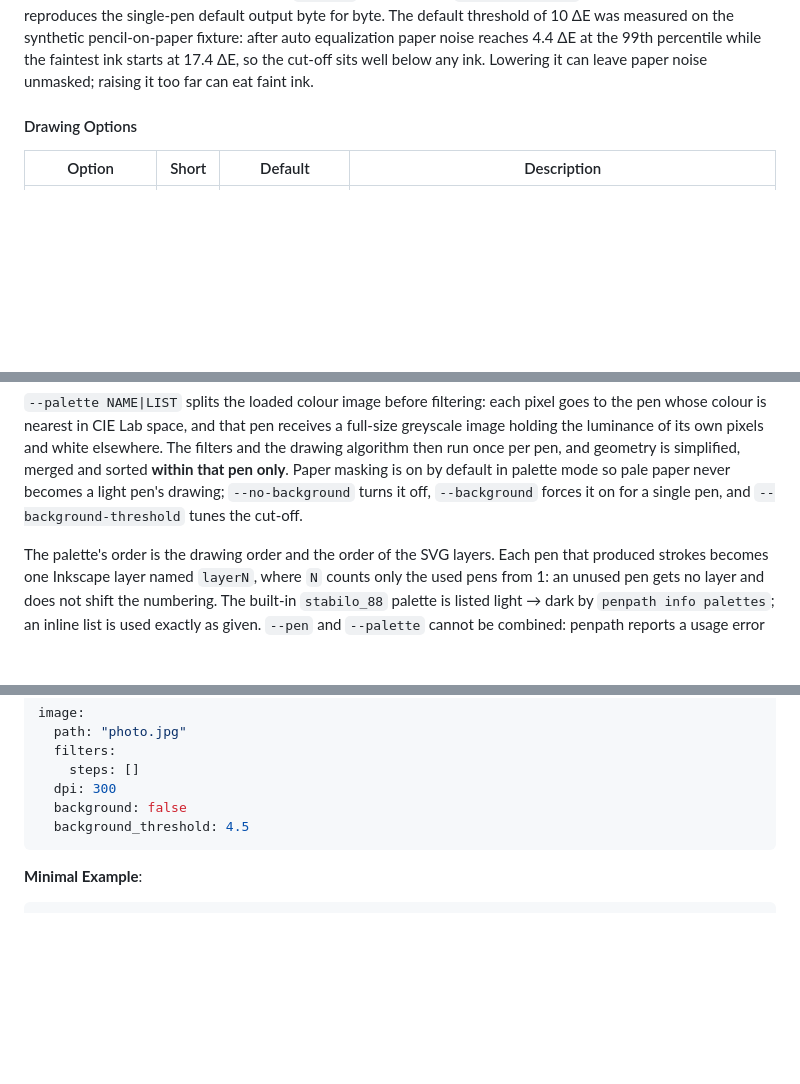
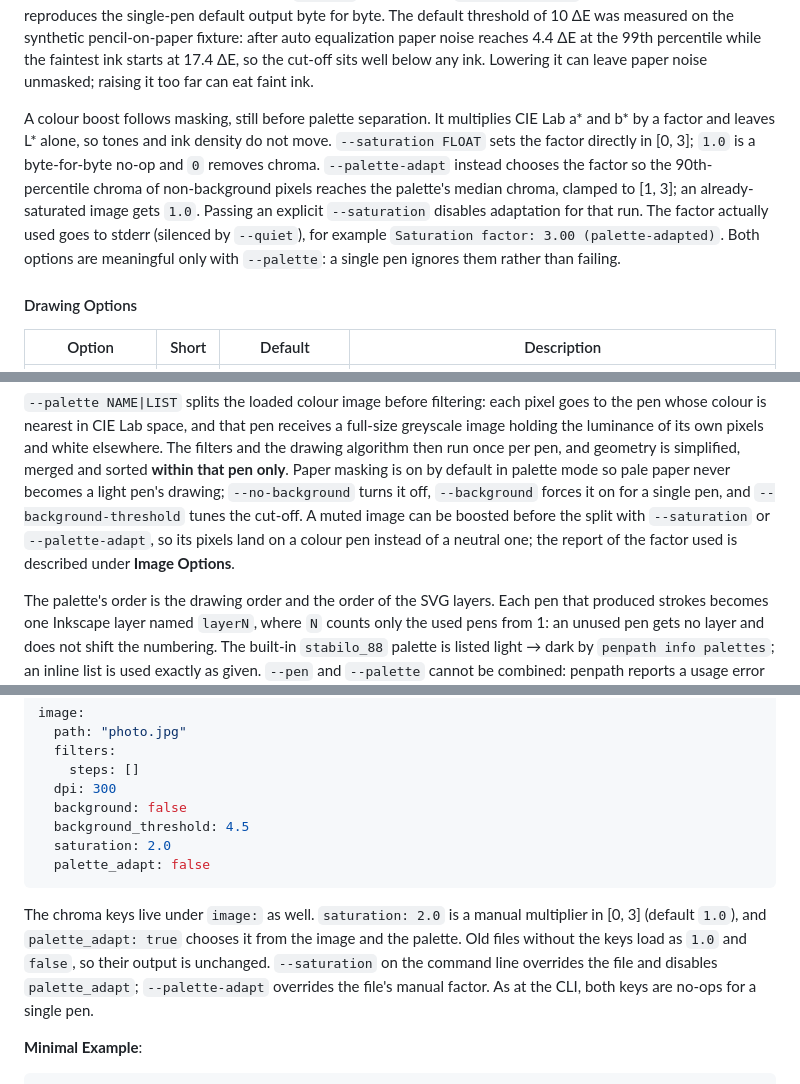
Before and after one commit to sermelo/penpath, a Markdown page: docs/CLI.md, 3 parts joined by grey strips. Drawn GitHub-style; blank space fills up the shorter version.

````diff
--- a/docs/CLI.md
+++ b/docs/CLI.md
@@ -78,6 +80,17 @@ fixture: after auto equalization paper noise reaches 4.4 ΔE at the 99th
 percentile while the faintest ink starts at 17.4 ΔE, so the cut-off sits well
 below any ink. Lowering it can leave paper noise unmasked; raising it too far
 can eat faint ink.
+
+A colour boost follows masking, still before palette separation. It multiplies
+CIE Lab a* and b* by a factor and leaves L* alone, so tones and ink density do
+not move. `--saturation FLOAT` sets the factor directly in [0, 3]; `1.0` is a
+byte-for-byte no-op and `0` removes chroma. `--palette-adapt` instead chooses
+the factor so the 90th-percentile chroma of non-background pixels reaches the
+palette's median chroma, clamped to [1, 3]; an already-saturated image gets
+`1.0`. Passing an explicit `--saturation` disables adaptation for that run.
+The factor actually used goes to stderr (silenced by `--quiet`), for example
+`Saturation factor: 3.00 (palette-adapted)`. Both options are meaningful only
+with `--palette`: a single pen ignores them rather than failing.
 
 #### Drawing Options
 
@@ -142,7 +155,10 @@ and white elsewhere. The filters and the drawing algorithm then run once per
 pen, and geometry is simplified, merged and sorted **within that pen only**.
 Paper masking is on by default in palette mode so pale paper never becomes a
 light pen's drawing; `--no-background` turns it off, `--background` forces it
-on for a single pen, and `--background-threshold` tunes the cut-off.
+on for a single pen, and `--background-threshold` tunes the cut-off. A muted
+image can be boosted before the split with `--saturation` or `--palette-adapt`,
+so its pixels land on a colour pen instead of a neutral one; the report of the
+factor used is described under **Image Options**.
 
 The palette's order is the drawing order and the order of the SVG layers. Each
 pen that produced strokes becomes one Inkscape layer named `layerN`, where `N`
@@ -779,7 +797,16 @@ image:
   dpi: 300
   background: false
   background_threshold: 4.5
+  saturation: 2.0
+  palette_adapt: false
 ```
+
+The chroma keys live under `image:` as well. `saturation: 2.0` is a manual
+multiplier in [0, 3] (default `1.0`), and `palette_adapt: true` chooses it from
+the image and the palette. Old files without the keys load as `1.0` and
+`false`, so their output is unchanged. `--saturation` on the command line
+overrides the file and disables `palette_adapt`; `--palette-adapt` overrides the
+file's manual factor. As at the CLI, both keys are no-ops for a single pen.
 
 **Minimal Example**:
 ```yaml
````
Also changed, not shown: other parts of docs/CLI.md (+4 -0 lines), README.md (+4 -0 lines), docs/DECISIONS.md (+1 -0 lines), docs/images/luc-102/adapted.png (added), docs/images/luc-102/default.png (added), 12 other files.
